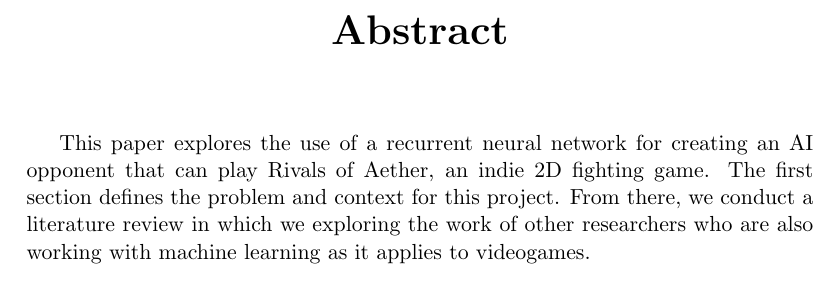
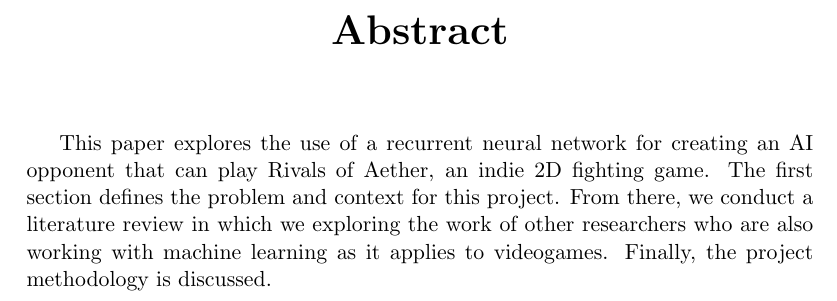
Before and after one commit to ContentsMayBeHot/RivalsofAetherSupervisedLearning, a LaTeX thesis (CapstoneDesignDocument/capstone.tex, which reads CapstoneDesignDocument/sections/abstract.tex): part of page 3 of 22, cut so that both start at the same text. Compiled offline with pdfLaTeX.

Commit message:
fixed blunder in abstract

```diff
--- a/CapstoneDesignDocument/sections/abstract.tex
+++ b/CapstoneDesignDocument/sections/abstract.tex
@@ -1,6 +1,6 @@
 \begin{abstract}
 \label{ch:Abstract}
 
-This paper explores the use of a recurrent neural network for creating an AI opponent that can play Rivals of Aether, an indie 2D fighting game. The first section defines the problem and context for this project. From there, we conduct a literature review in which we exploring the work of other researchers who are also working with machine learning as it applies to videogames. \par
+This paper explores the use of a recurrent neural network for creating an AI opponent that can play Rivals of Aether, an indie 2D fighting game. The first section defines the problem and context for this project. From there, we conduct a literature review in which we exploring the work of other researchers who are also working with machine learning as it applies to videogames. Finally, the project methodology is discussed. \par
 
 \end{abstract}
```
Also changed, not shown: CapstoneDesignDocument/capstone.pdf (added).
